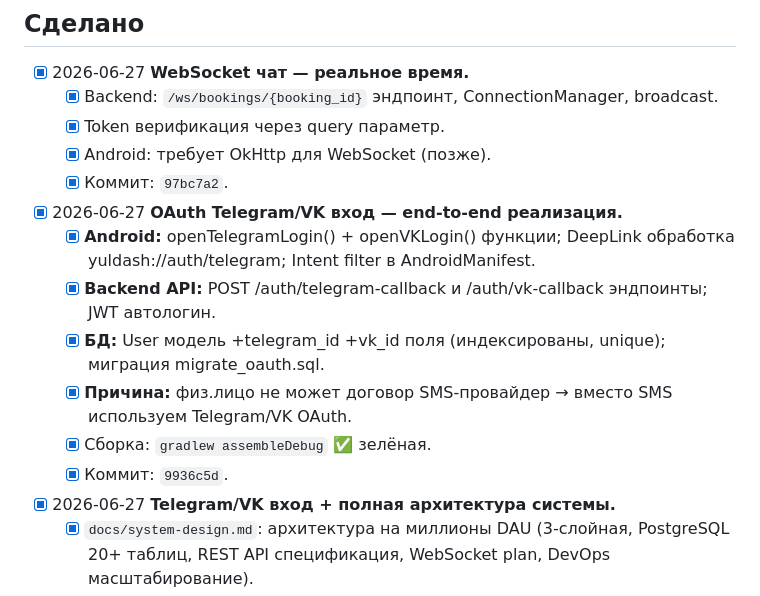
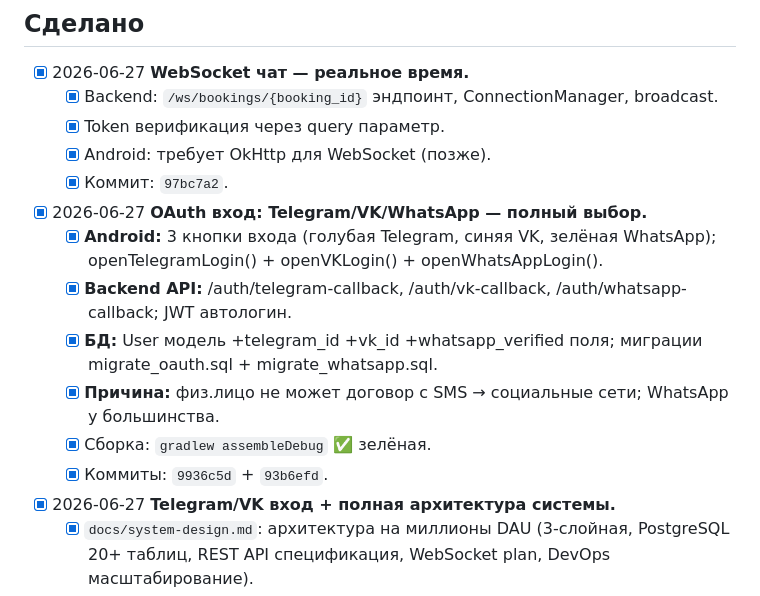
Before and after one commit to bairasbai/yuldash, a Markdown page: docs/tasks.md, the part around the change. Rendered like a GitHub page.

Commit message:
docs: статус - Telegram/VK/WhatsApp выбор готов

```diff
--- a/docs/tasks.md
+++ b/docs/tasks.md
@@ -40,13 +40,13 @@
   - [x] Android: требует OkHttp для WebSocket (позже).
   - [x] Коммит: `97bc7a2`.
 
-- [x] 2026-06-27 **OAuth Telegram/VK вход — end-to-end реализация.**
-  - [x] **Android:** openTelegramLogin() + openVKLogin() функции; DeepLink обработка yuldash://auth/telegram; Intent filter в AndroidManifest.
-  - [x] **Backend API:** POST /auth/telegram-callback и /auth/vk-callback эндпоинты; JWT автологин.
-  - [x] **БД:** User модель +telegram_id +vk_id поля (индексированы, unique); миграция migrate_oauth.sql.
-  - [x] **Причина:** физ.лицо не может договор SMS-провайдер → вместо SMS используем Telegram/VK OAuth.
+- [x] 2026-06-27 **OAuth вход: Telegram/VK/WhatsApp — полный выбор.**
+  - [x] **Android:** 3 кнопки входа (голубая Telegram, синяя VK, зелёная WhatsApp); openTelegramLogin() + openVKLogin() + openWhatsAppLogin().
+  - [x] **Backend API:** /auth/telegram-callback, /auth/vk-callback, /auth/whatsapp-callback; JWT автологин.
+  - [x] **БД:** User модель +telegram_id +vk_id +whatsapp_verified поля; миграции migrate_oauth.sql + migrate_whatsapp.sql.
+  - [x] **Причина:** физ.лицо не может договор с SMS → социальные сети; WhatsApp у большинства.
   - [x] Сборка: `gradlew assembleDebug` ✅ зелёная.
-  - [x] Коммит: `9936c5d`.
+  - [x] Коммиты: `9936c5d` + `93b6efd`.
 
 - [x] 2026-06-27 **Telegram/VK вход + полная архитектура системы.**
   - [x] `docs/system-design.md`: архитектура на миллионы DAU (3-слойная, PostgreSQL 20+ таблиц, REST API спецификация, WebSocket plan, DevOps масштабирование).
```
